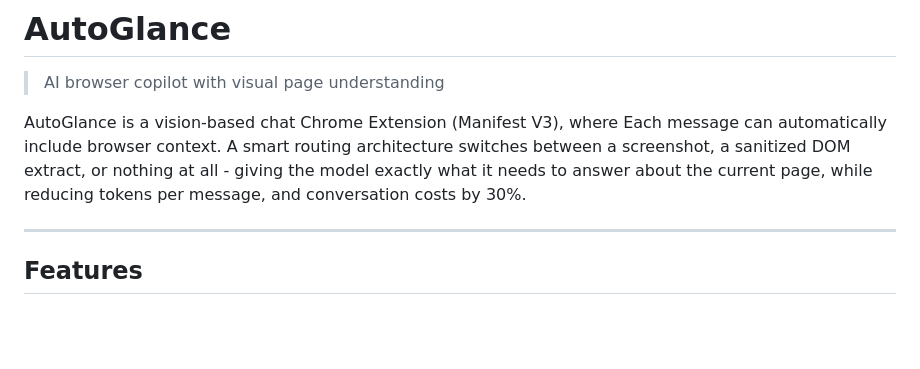
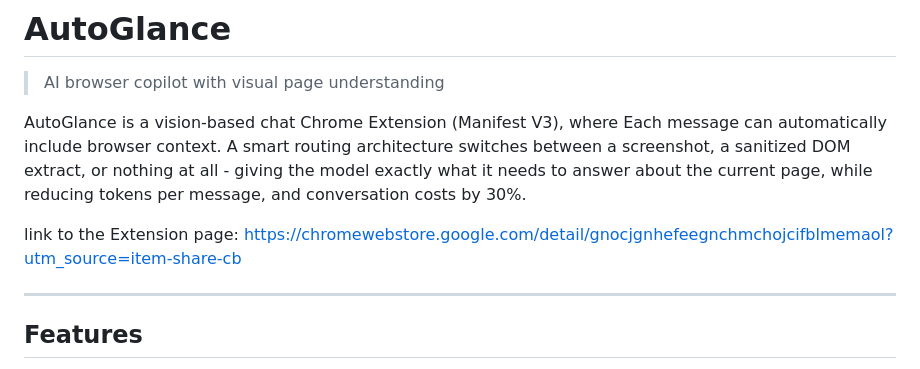
Before and after one commit to gilad8-dev/AutoGlance, a Markdown page: README.md, the part around the change. Drawn GitHub-style; blank space fills up the shorter version.

Commit message:
Add link to Chrome Extension page
Added a link to the Chrome Extension page in the README.

```diff
--- a/README.md
+++ b/README.md
@@ -3,6 +3,8 @@
 > AI browser copilot with visual page understanding
 
 AutoGlance is a vision-based chat Chrome Extension (Manifest V3), where Each message can automatically include browser context. A smart routing architecture switches between a screenshot, a sanitized DOM extract, or nothing at all - giving the model exactly what it needs to answer about the current page, while reducing tokens per message, and conversation costs by 30%.
+
+link to the Extension page: https://chromewebstore.google.com/detail/gnocjgnhefeegnchmchojcifblmemaol?utm_source=item-share-cb
 
 ---
 
```
